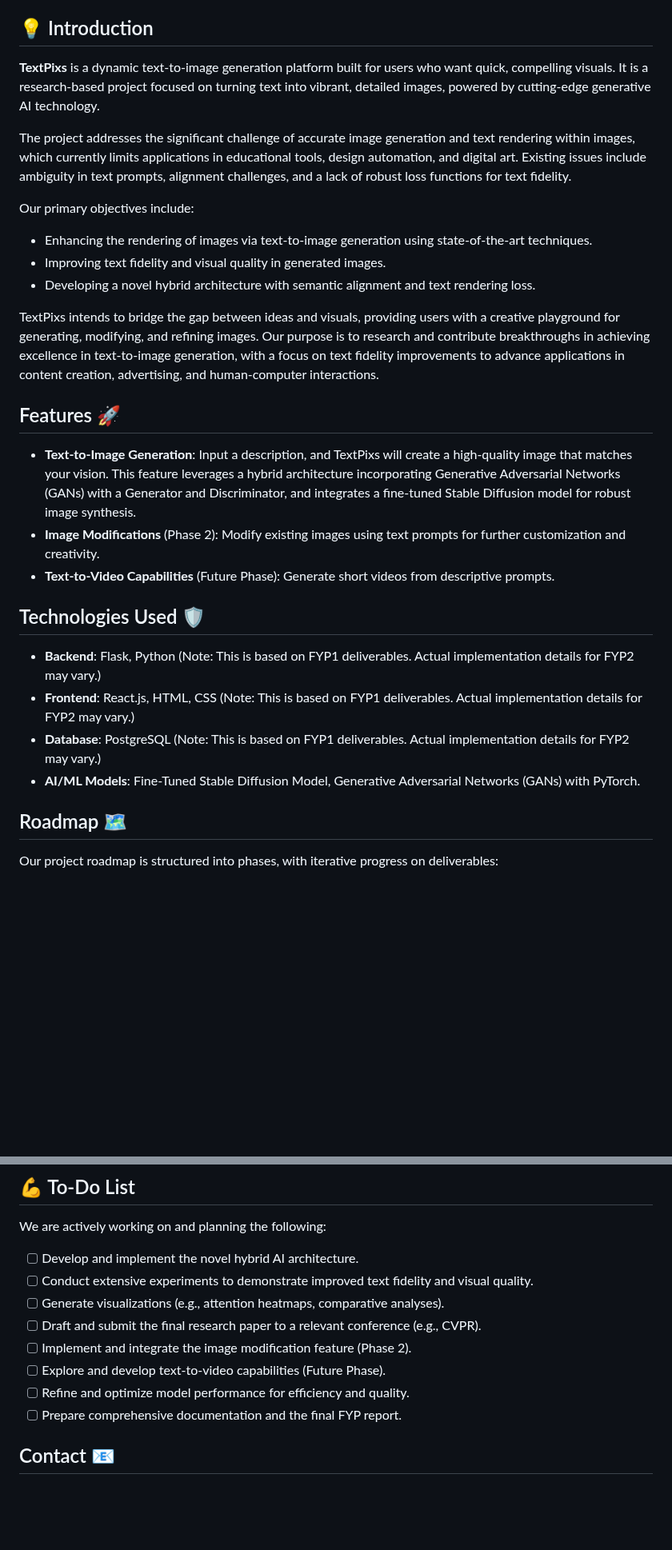
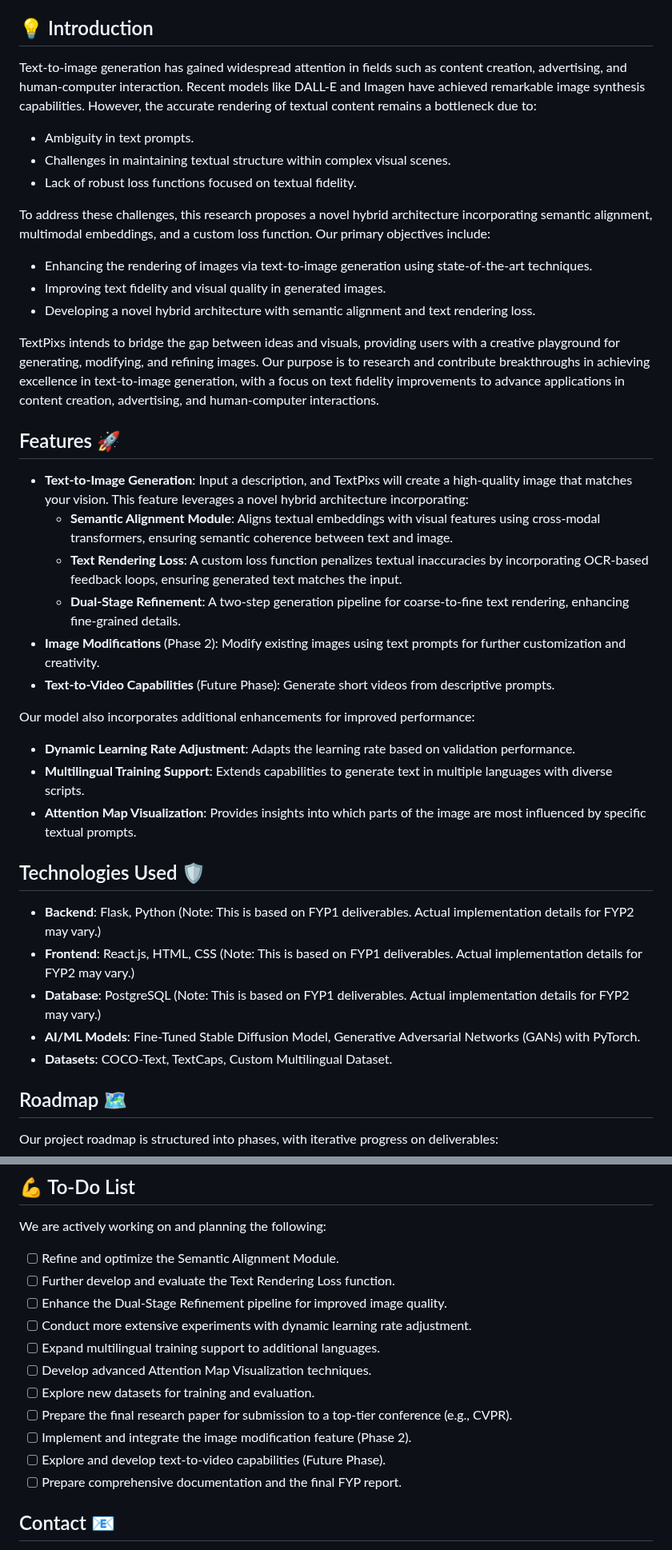
Before and after one commit to SyedaAnshrahGillani/TextPixs, a Markdown page: README.md, 2 parts joined by grey strips. Shown at 80% size. Rendered like a GitHub page; blank space fills up the shorter version.

Commit message:
Integrate research paper details and further enhance README professionalism

```diff
--- a/README.md
+++ b/README.md
@@ -47,11 +47,13 @@
 
 ## 💡 Introduction
 
-**TextPixs** is a dynamic text-to-image generation platform built for users who want quick, compelling visuals. It is a research-based project focused on turning text into vibrant, detailed images, powered by cutting-edge generative AI technology.
+Text-to-image generation has gained widespread attention in fields such as content creation, advertising, and human-computer interaction. Recent models like DALL-E and Imagen have achieved remarkable image synthesis capabilities. However, the accurate rendering of textual content remains a bottleneck due to:
 
-The project addresses the significant challenge of accurate image generation and text rendering within images, which currently limits applications in educational tools, design automation, and digital art. Existing issues include ambiguity in text prompts, alignment challenges, and a lack of robust loss functions for text fidelity.
+- Ambiguity in text prompts.
+- Challenges in maintaining textual structure within complex visual scenes.
+- Lack of robust loss functions focused on textual fidelity.
 
-Our primary objectives include:
+To address these challenges, this research proposes a novel hybrid architecture incorporating semantic alignment, multimodal embeddings, and a custom loss function. Our primary objectives include:
 - Enhancing the rendering of images via text-to-image generation using state-of-the-art techniques.
 - Improving text fidelity and visual quality in generated images.
 - Developing a novel hybrid architecture with semantic alignment and text rendering loss.
@@ -60,9 +62,17 @@ TextPixs intends to bridge the gap between ideas and visuals, providing users wi
 
 ## Features 🚀
 
-- **Text-to-Image Generation**: Input a description, and TextPixs will create a high-quality image that matches your vision. This feature leverages a hybrid architecture incorporating Generative Adversarial Networks (GANs) with a Generator and Discriminator, and integrates a fine-tuned Stable Diffusion model for robust image synthesis.
+- **Text-to-Image Generation**: Input a description, and TextPixs will create a high-quality image that matches your vision. This feature leverages a novel hybrid architecture incorporating:
+    - **Semantic Alignment Module**: Aligns textual embeddings with visual features using cross-modal transformers, ensuring semantic coherence between text and image.
+    - **Text Rendering Loss**: A custom loss function penalizes textual inaccuracies by incorporating OCR-based feedback loops, ensuring generated text matches the input.
+    - **Dual-Stage Refinement**: A two-step generation pipeline for coarse-to-fine text rendering, enhancing fine-grained details.
 - **Image Modifications** (Phase 2): Modify existing images using text prompts for further customization and creativity.
 - **Text-to-Video Capabilities** (Future Phase): Generate short videos from descriptive prompts.
+
+Our model also incorporates additional enhancements for improved performance:
+- **Dynamic Learning Rate Adjustment**: Adapts the learning rate based on validation performance.
+- **Multilingual Training Support**: Extends capabilities to generate text in multiple languages with diverse scripts.
+- **Attention Map Visualization**: Provides insights into which parts of the image are most influenced by specific textual prompts.
 
 ## Technologies Used 🛡️
 
@@ -70,6 +80,7 @@ TextPixs intends to bridge the gap between ideas and visuals, providing users wi
 - **Frontend**: React.js, HTML, CSS (Note: This is based on FYP1 deliverables. Actual implementation details for FYP2 may vary.)
 - **Database**: PostgreSQL (Note: This is based on FYP1 deliverables. Actual implementation details for FYP2 may vary.)
 - **AI/ML Models**: Fine-Tuned Stable Diffusion Model, Generative Adversarial Networks (GANs) with PyTorch.
+- **Datasets**: COCO-Text, TextCaps, Custom Multilingual Dataset.
 
 ## Roadmap 🗺️
 
@@ -139,13 +149,16 @@ TextPixs/
 
 We are actively working on and planning the following:
 
-- [ ] Develop and implement the novel hybrid AI architecture.
-- [ ] Conduct extensive experiments to demonstrate improved text fidelity and visual quality.
-- [ ] Generate visualizations (e.g., attention heatmaps, comparative analyses).
-- [ ] Draft and submit the final research paper to a relevant conference (e.g., CVPR).
+- [ ] Refine and optimize the Semantic Alignment Module.
+- [ ] Further develop and evaluate the Text Rendering Loss function.
+- [ ] Enhance the Dual-Stage Refinement pipeline for improved image quality.
+- [ ] Conduct more extensive experiments with dynamic learning rate adjustment.
+- [ ] Expand multilingual training support to additional languages.
+- [ ] Develop advanced Attention Map Visualization techniques.
+- [ ] Explore new datasets for training and evaluation.
+- [ ] Prepare the final research paper for submission to a top-tier conference (e.g., CVPR).
 - [ ] Implement and integrate the image modification feature (Phase 2).
 - [ ] Explore and develop text-to-video capabilities (Future Phase).
-- [ ] Refine and optimize model performance for efficiency and quality.
 - [ ] Prepare comprehensive documentation and the final FYP report.
 
 ## Contact 📧
```
Also changed, not shown: other parts of README.md (+12 -14 lines).
